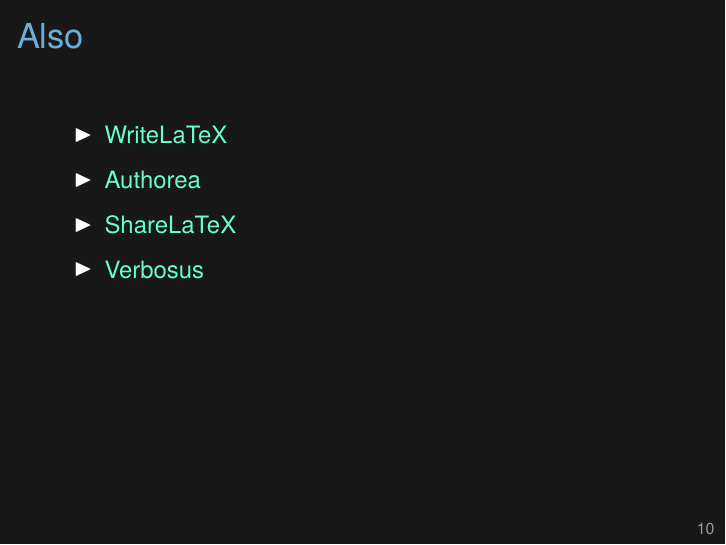
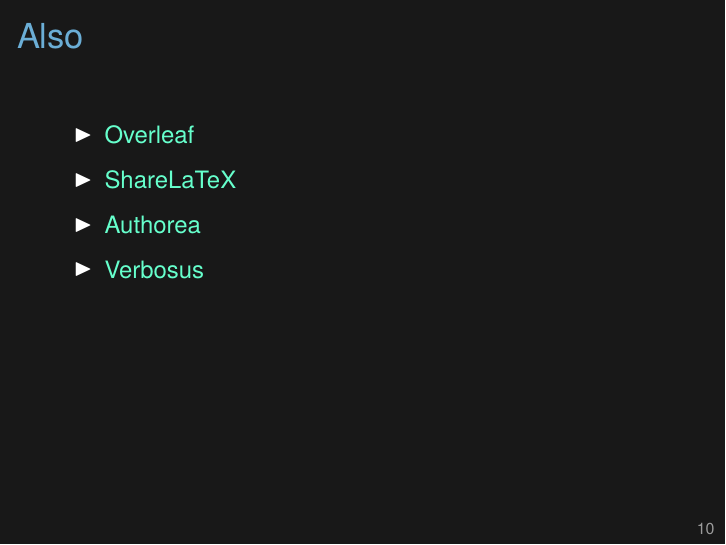
Before and after one commit to kbroman/Tools4RR, LaTeX slides (11_KnitrPapers/11_knitrpapers.tex): page 12 of 27. Compiled offline with XeLaTeX.

Commit message:
Lec 11 (latex): writelatex -> overleaf

```diff
--- a/11_KnitrPapers/11_knitrpapers.tex
+++ b/11_KnitrPapers/11_knitrpapers.tex
@@ -366,9 +366,9 @@
 \begin{frame}{Also}
 
 \bbi
-\item \href{http://writelatex.com}{WriteLaTeX}
+\item \href{http://overleaf.com}{Overleaf}
+\item \href{http://sharelatex.com}{ShareLaTeX}
 \item \href{http://authorea.com}{Authorea}
-\item \href{http://sharelatex.com}{ShareLaTeX}
 \item \href{http://verbosus.com}{Verbosus}
 \ei
 
@@ -377,7 +377,7 @@
   collaboratively.
 
   I have no experience with these, but I've heard good things about
-  WriteLaTeX.
+  Overleaf (formerly WriteLaTeX).
 }
 \end{frame}
 
```
